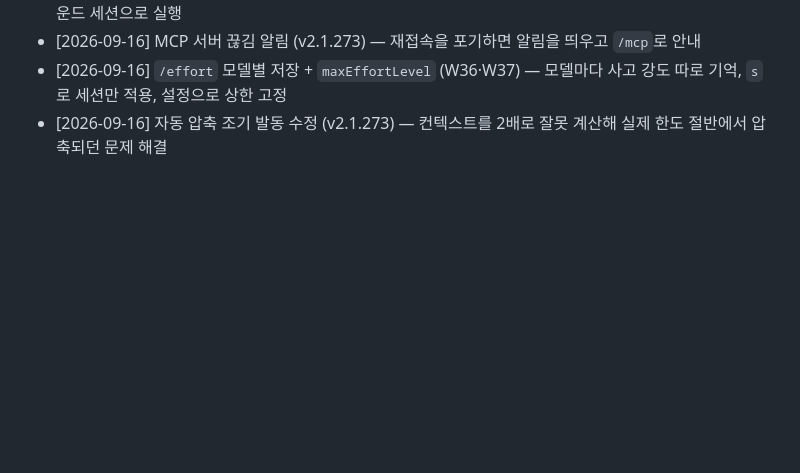
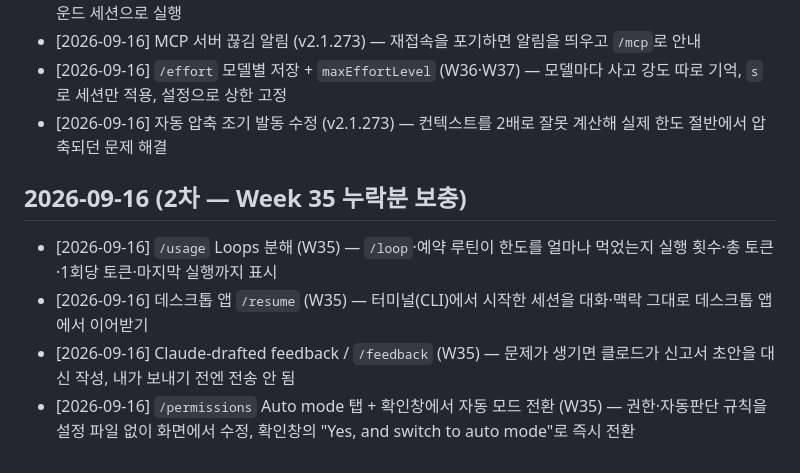
Before and after one commit to goldlucky7/Progream, a Markdown page: feature-log.md, the part around the change. Rendered like a GitHub page; blank space fills up the shorter version.

```diff
--- a/feature-log.md
+++ b/feature-log.md
@@ -76,3 +76,10 @@
 - [2026-09-16] MCP 서버 끊김 알림 (v2.1.273) — 재접속을 포기하면 알림을 띄우고 `/mcp`로 안내
 - [2026-09-16] `/effort` 모델별 저장 + `maxEffortLevel` (W36·W37) — 모델마다 사고 강도 따로 기억, `s`로 세션만 적용, 설정으로 상한 고정
 - [2026-09-16] 자동 압축 조기 발동 수정 (v2.1.273) — 컨텍스트를 2배로 잘못 계산해 실제 한도 절반에서 압축되던 문제 해결
+
+## 2026-09-16 (2차 — Week 35 누락분 보충)
+
+- [2026-09-16] `/usage` Loops 분해 (W35) — `/loop`·예약 루틴이 한도를 얼마나 먹었는지 실행 횟수·총 토큰·1회당 토큰·마지막 실행까지 표시
+- [2026-09-16] 데스크톱 앱 `/resume` (W35) — 터미널(CLI)에서 시작한 세션을 대화·맥락 그대로 데스크톱 앱에서 이어받기
+- [2026-09-16] Claude-drafted feedback / `/feedback` (W35) — 문제가 생기면 클로드가 신고서 초안을 대신 작성, 내가 보내기 전엔 전송 안 됨
+- [2026-09-16] `/permissions` Auto mode 탭 + 확인창에서 자동 모드 전환 (W35) — 권한·자동판단 규칙을 설정 파일 없이 화면에서 수정, 확인창의 "Yes, and switch to auto mode"로 즉시 전환
```
Also changed, not shown: claude-hidden-features.md (+43 -0 lines).
